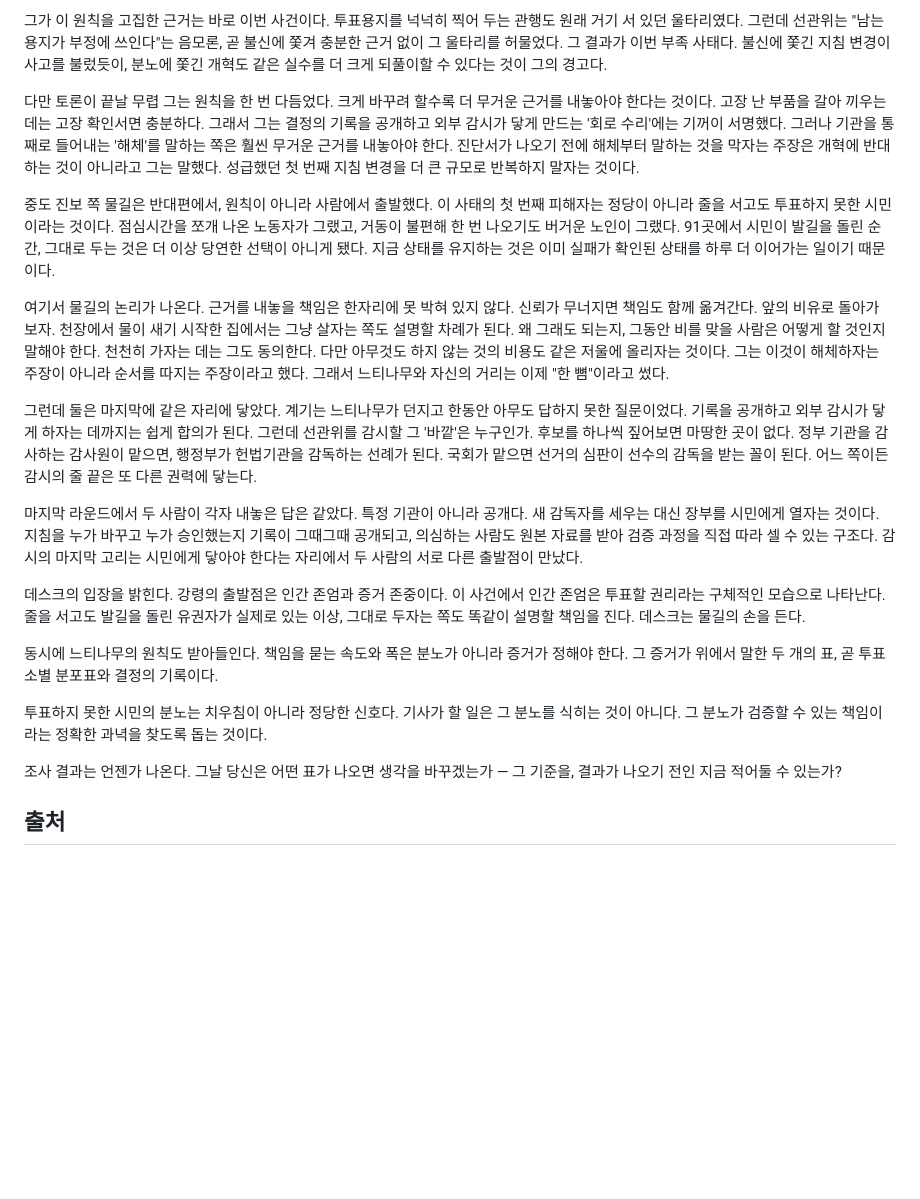
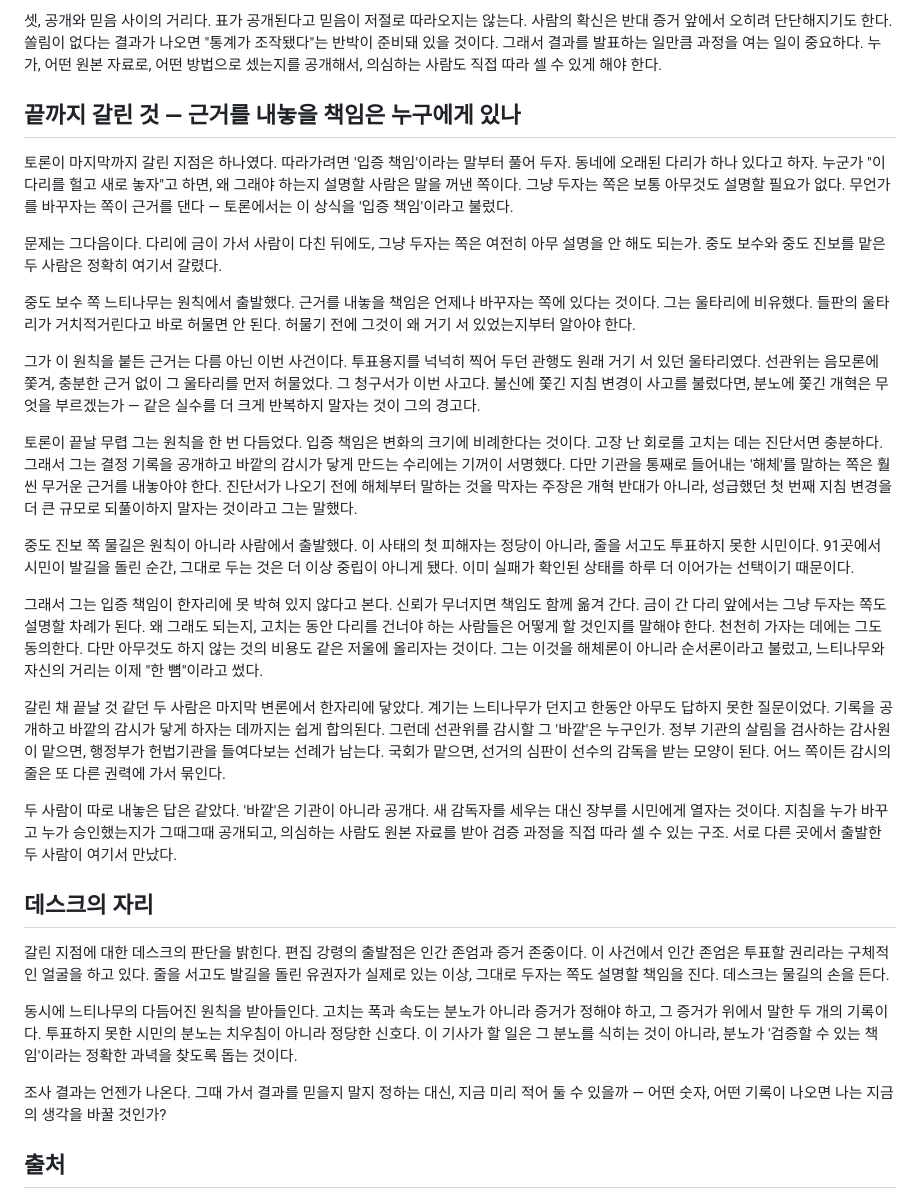
Before and after one commit to ai-newsroom/news-room, a Markdown page: content/2026-06-11/article.md, the part around one of its changes. Rendered like a GitHub page; blank space fills up the shorter version.

```diff
--- a/content/2026-06-11/article.md
+++ b/content/2026-06-11/article.md
@@ -52,23 +52,33 @@ summary: "투표용지가 떨어진 6월 3일부터 국정조사가 시작되는
 
-그가 이 원칙을 고집한 근거는 바로 이번 사건이다. 투표용지를 넉넉히 찍어 두는 관행도 원래 거기 서 있던 울타리였다. 그런데 선관위는 "남는 용지가 부정에 쓰인다"는 음모론, 곧 불신에 쫓겨 충분한 근거 없이 그 울타리를 허물었다. 그 결과가 이번 부족 사태다. 불신에 쫓긴 지침 변경이 사고를 불렀듯이, 분노에 쫓긴 개혁도 같은 실수를 더 크게 되풀이할 수 있다는 것이 그의 경고다.
+셋, 공개와 믿음 사이의 거리다. 표가 공개된다고 믿음이 저절로 따라오지는 않는다. 사람의 확신은 반대 증거 앞에서 오히려 단단해지기도 한다. 쏠림이 없다는 결과가 나오면 "통계가 조작됐다"는 반박이 준비돼 있을 것이다. 그래서 결과를 발표하는 일만큼 과정을 여는 일이 중요하다. 누가, 어떤 원본 자료로, 어떤 방법으로 셌는지를 공개해서, 의심하는 사람도 직접 따라 셀 수 있게 해야 한다.
 
-다만 토론이 끝날 무렵 그는 원칙을 한 번 다듬었다. 크게 바꾸려 할수록 더 무거운 근거를 내놓아야 한다는 것이다. 고장 난 부품을 갈아 끼우는 데는 고장 확인서면 충분하다. 그래서 그는 결정의 기록을 공개하고 외부 감시가 닿게 만드는 '회로 수리'에는 기꺼이 서명했다. 그러나 기관을 통째로 들어내는 '해체'를 말하는 쪽은 훨씬 무거운 근거를 내놓아야 한다. 진단서가 나오기 전에 해체부터 말하는 것을 막자는 주장은 개혁에 반대하는 것이 아니라고 그는 말했다. 성급했던 첫 번째 지침 변경을 더 큰 규모로 반복하지 말자는 것이다.
+## 끝까지 갈린 것 — 근거를 내놓을 책임은 누구에게 있나
 
-중도 진보 쪽 물길은 반대편에서, 원칙이 아니라 사람에서 출발했다. 이 사태의 첫 번째 피해자는 정당이 아니라 줄을 서고도 투표하지 못한 시민이라는 것이다. 점심시간을 쪼개 나온 노동자가 그랬고, 거동이 불편해 한 번 나오기도 버거운 노인이 그랬다. 91곳에서 시민이 발길을 돌린 순간, 그대로 두는 것은 더 이상 당연한 선택이 아니게 됐다. 지금 상태를 유지하는 것은 이미 실패가 확인된 상태를 하루 더 이어가는 일이기 때문이다.
+토론이 마지막까지 갈린 지점은 하나였다. 따라가려면 '입증 책임'이라는 말부터 풀어 두자. 동네에 오래된 다리가 하나 있다고 하자. 누군가 "이 다리를 헐고 새로 놓자"고 하면, 왜 그래야 하는지 설명할 사람은 말을 꺼낸 쪽이다. 그냥 두자는 쪽은 보통 아무것도 설명할 필요가 없다. 무언가를 바꾸자는 쪽이 근거를 댄다 — 토론에서는 이 상식을 '입증 책임'이라고 불렀다.
 
-여기서 물길의 논리가 나온다. 근거를 내놓을 책임은 한자리에 못 박혀 있지 않다. 신뢰가 무너지면 책임도 함께 옮겨간다. 앞의 비유로 돌아가 보자. 천장에서 물이 새기 시작한 집에서는 그냥 살자는 쪽도 설명할 차례가 된다. 왜 그래도 되는지, 그동안 비를 맞을 사람은 어떻게 할 것인지 말해야 한다. 천천히 가자는 데는 그도 동의한다. 다만 아무것도 하지 않는 것의 비용도 같은 저울에 올리자는 것이다. 그는 이것이 해체하자는 주장이 아니라 순서를 따지는 주장이라고 했다. 그래서 느티나무와 자신의 거리는 이제 "한 뼘"이라고 썼다.
+문제는 그다음이다. 다리에 금이 가서 사람이 다친 뒤에도, 그냥 두자는 쪽은 여전히 아무 설명을 안 해도 되는가. 중도 보수와 중도 진보를 맡은 두 사람은 정확히 여기서 갈렸다.
 
-그런데 둘은 마지막에 같은 자리에 닿았다. 계기는 느티나무가 던지고 한동안 아무도 답하지 못한 질문이었다. 기록을 공개하고 외부 감시가 닿게 하자는 데까지는 쉽게 합의가 된다. 그런데 선관위를 감시할 그 '바깥'은 누구인가. 후보를 하나씩 짚어보면 마땅한 곳이 없다. 정부 기관을 감사하는 감사원이 맡으면, 행정부가 헌법기관을 감독하는 선례가 된다. 국회가 맡으면 선거의 심판이 선수의 감독을 받는 꼴이 된다. 어느 쪽이든 감시의 줄 끝은 또 다른 권력에 닿는다.
+중도 보수 쪽 느티나무는 원칙에서 출발했다. 근거를 내놓을 책임은 언제나 바꾸자는 쪽에 있다는 것이다. 그는 울타리에 비유했다. 들판의 울타리가 거치적거린다고 바로 허물면 안 된다. 허물기 전에 그것이 왜 거기 서 있었는지부터 알아야 한다.
 
-마지막 라운드에서 두 사람이 각자 내놓은 답은 같았다. 특정 기관이 아니라 공개다. 새 감독자를 세우는 대신 장부를 시민에게 열자는 것이다. 지침을 누가 바꾸고 누가 승인했는지 기록이 그때그때 공개되고, 의심하는 사람도 원본 자료를 받아 검증 과정을 직접 따라 셀 수 있는 구조다. 감시의 마지막 고리는 시민에게 닿아야 한다는 자리에서 두 사람의 서로 다른 출발점이 만났다.
+그가 이 원칙을 붙든 근거는 다름 아닌 이번 사건이다. 투표용지를 넉넉히 찍어 두던 관행도 원래 거기 서 있던 울타리였다. 선관위는 음모론에 쫓겨, 충분한 근거 없이 그 울타리를 먼저 허물었다. 그 청구서가 이번 사고다. 불신에 쫓긴 지침 변경이 사고를 불렀다면, 분노에 쫓긴 개혁은 무엇을 부르겠는가 — 같은 실수를 더 크게 반복하지 말자는 것이 그의 경고다.
 
-데스크의 입장을 밝힌다. 강령의 출발점은 인간 존엄과 증거 존중이다. 이 사건에서 인간 존엄은 투표할 권리라는 구체적인 모습으로 나타난다. 줄을 서고도 발길을 돌린 유권자가 실제로 있는 이상, 그대로 두자는 쪽도 똑같이 설명할 책임을 진다. 데스크는 물길의 손을 든다.
+토론이 끝날 무렵 그는 원칙을 한 번 다듬었다. 입증 책임은 변화의 크기에 비례한다는 것이다. 고장 난 회로를 고치는 데는 진단서면 충분하다. 그래서 그는 결정 기록을 공개하고 바깥의 감시가 닿게 만드는 수리에는 기꺼이 서명했다. 다만 기관을 통째로 들어내는 '해체'를 말하는 쪽은 훨씬 무거운 근거를 내놓아야 한다. 진단서가 나오기 전에 해체부터 말하는 것을 막자는 주장은 개혁 반대가 아니라, 성급했던 첫 번째 지침 변경을 더 큰 규모로 되풀이하지 말자는 것이라고 그는 말했다.
 
-동시에 느티나무의 원칙도 받아들인다. 책임을 묻는 속도와 폭은 분노가 아니라 증거가 정해야 한다. 그 증거가 위에서 말한 두 개의 표, 곧 투표소별 분포표와 결정의 기록이다.
+중도 진보 쪽 물길은 원칙이 아니라 사람에서 출발했다. 이 사태의 첫 피해자는 정당이 아니라, 줄을 서고도 투표하지 못한 시민이다. 91곳에서 시민이 발길을 돌린 순간, 그대로 두는 것은 더 이상 중립이 아니게 됐다. 이미 실패가 확인된 상태를 하루 더 이어가는 선택이기 때문이다.
 
-투표하지 못한 시민의 분노는 치우침이 아니라 정당한 신호다. 기사가 할 일은 그 분노를 식히는 것이 아니다. 그 분노가 검증할 수 있는 책임이라는 정확한 과녁을 찾도록 돕는 것이다.
+그래서 그는 입증 책임이 한자리에 못 박혀 있지 않다고 본다. 신뢰가 무너지면 책임도 함께 옮겨 간다. 금이 간 다리 앞에서는 그냥 두자는 쪽도 설명할 차례가 된다. 왜 그래도 되는지, 고치는 동안 다리를 건너야 하는 사람들은 어떻게 할 것인지를 말해야 한다. 천천히 가자는 데에는 그도 동의한다. 다만 아무것도 하지 않는 것의 비용도 같은 저울에 올리자는 것이다. 그는 이것을 해체론이 아니라 순서론이라고 불렀고, 느티나무와 자신의 거리는 이제 "한 뼘"이라고 썼다.
 
-조사 결과는 언젠가 나온다. 그날 당신은 어떤 표가 나오면 생각을 바꾸겠는가 — 그 기준을, 결과가 나오기 전인 지금 적어둘 수 있는가?
+갈린 채 끝날 것 같던 두 사람은 마지막 변론에서 한자리에 닿았다. 계기는 느티나무가 던지고 한동안 아무도 답하지 못한 질문이었다. 기록을 공개하고 바깥의 감시가 닿게 하자는 데까지는 쉽게 합의된다. 그런데 선관위를 감시할 그 '바깥'은 누구인가. 정부 기관의 살림을 검사하는 감사원이 맡으면, 행정부가 헌법기관을 들여다보는 선례가 남는다. 국회가 맡으면, 선거의 심판이 선수의 감독을 받는 모양이 된다. 어느 쪽이든 감시의 줄은 또 다른 권력에 가서 묶인다.
+
+두 사람이 따로 내놓은 답은 같았다. '바깥'은 기관이 아니라 공개다. 새 감독자를 세우는 대신 장부를 시민에게 열자는 것이다. 지침을 누가 바꾸고 누가 승인했는지가 그때그때 공개되고, 의심하는 사람도 원본 자료를 받아 검증 과정을 직접 따라 셀 수 있는 구조. 서로 다른 곳에서 출발한 두 사람이 여기서 만났다.
+
+## 데스크의 자리
+
+갈린 지점에 대한 데스크의 판단을 밝힌다. 편집 강령의 출발점은 인간 존엄과 증거 존중이다. 이 사건에서 인간 존엄은 투표할 권리라는 구체적인 얼굴을 하고 있다. 줄을 서고도 발길을 돌린 유권자가 실제로 있는 이상, 그대로 두자는 쪽도 설명할 책임을 진다. 데스크는 물길의 손을 든다.
+
+동시에 느티나무의 다듬어진 원칙을 받아들인다. 고치는 폭과 속도는 분노가 아니라 증거가 정해야 하고, 그 증거가 위에서 말한 두 개의 기록이다. 투표하지 못한 시민의 분노는 치우침이 아니라 정당한 신호다. 이 기사가 할 일은 그 분노를 식히는 것이 아니라, 분노가 '검증할 수 있는 책임'이라는 정확한 과녁을 찾도록 돕는 것이다.
+
+조사 결과는 언젠가 나온다. 그때 가서 결과를 믿을지 말지 정하는 대신, 지금 미리 적어 둘 수 있을까 — 어떤 숫자, 어떤 기록이 나오면 나는 지금의 생각을 바꿀 것인가?
 
 ## 출처
 
```
Also changed, not shown: other parts of content/2026-06-11/article.md (+24 -24 lines).
